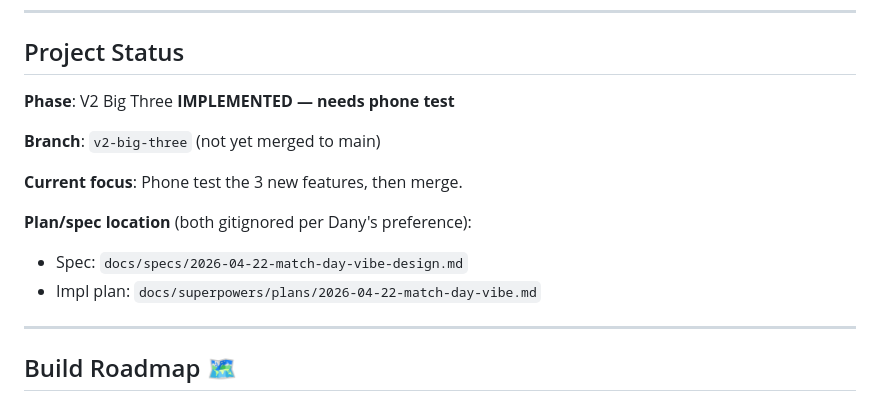
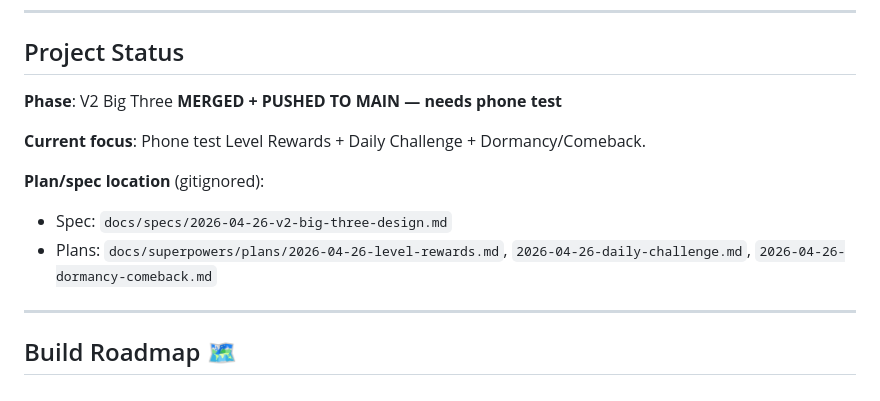
Before and after one commit to Dany0421/ProgressOS, a Markdown page: SESSION.md, the part around the change. GitHub-like rendering.

Commit message:
docs: SESSION.md — V2 Big Three merged + pushed to main

```diff
--- a/SESSION.md
+++ b/SESSION.md
@@ -11,15 +11,13 @@
 
 ## Project Status
 
-**Phase**: V2 Big Three **IMPLEMENTED — needs phone test**
+**Phase**: V2 Big Three **MERGED + PUSHED TO MAIN — needs phone test**
 
-**Branch**: `v2-big-three` (not yet merged to main)
+**Current focus**: Phone test Level Rewards + Daily Challenge + Dormancy/Comeback.
 
-**Current focus**: Phone test the 3 new features, then merge.
-
-**Plan/spec location** (both gitignored per Dany's preference):
-- Spec: `docs/specs/2026-04-22-match-day-vibe-design.md`
-- Impl plan: `docs/superpowers/plans/2026-04-22-match-day-vibe.md`
+**Plan/spec location** (gitignored):
+- Spec: `docs/specs/2026-04-26-v2-big-three-design.md`
+- Plans: `docs/superpowers/plans/2026-04-26-level-rewards.md`, `2026-04-26-daily-challenge.md`, `2026-04-26-dormancy-comeback.md`
 
 ---
 
```
